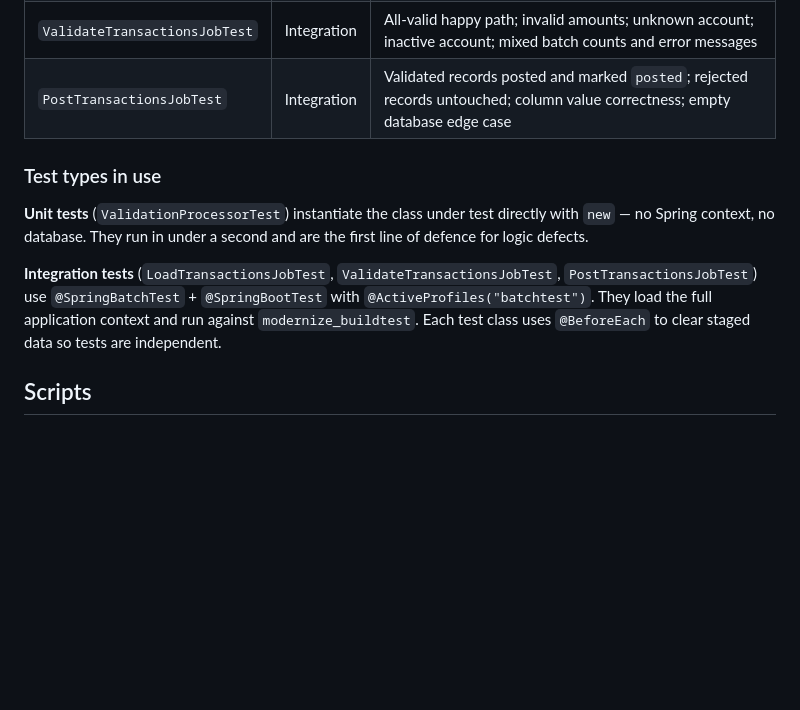
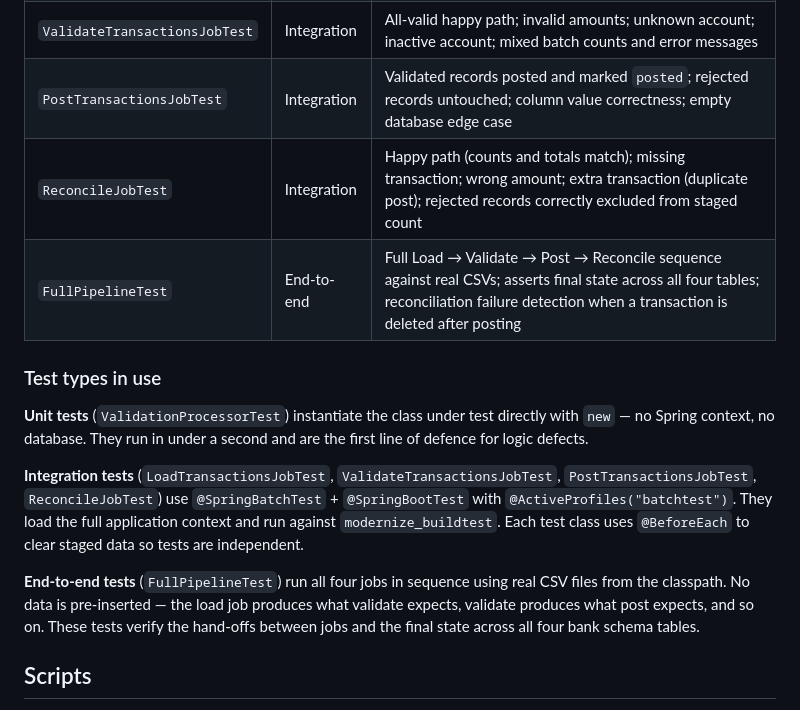
Before and after one commit to sirthus/bank-modernization, a Markdown page: README.md, the part around the change. GitHub-like rendering; blank space fills up the shorter version.

```diff
--- a/README.md
+++ b/README.md
@@ -144,6 +144,8 @@ profile. The database must be running before `mvn test` is executed.
 | `LoadTransactionsJobTest` | Integration | Load job stages all records regardless of validity; record counts per file; all records arrive with `staged` status |
 | `ValidateTransactionsJobTest` | Integration | All-valid happy path; invalid amounts; unknown account; inactive account; mixed batch counts and error messages |
 | `PostTransactionsJobTest` | Integration | Validated records posted and marked `posted`; rejected records untouched; column value correctness; empty database edge case |
+| `ReconcileJobTest` | Integration | Happy path (counts and totals match); missing transaction; wrong amount; extra transaction (duplicate post); rejected records correctly excluded from staged count |
+| `FullPipelineTest` | End-to-end | Full Load → Validate → Post → Reconcile sequence against real CSVs; asserts final state across all four tables; reconciliation failure detection when a transaction is deleted after posting |
 
 ### Test types in use
 
@@ -152,10 +154,16 @@ directly with `new` — no Spring context, no database. They run in under a
 second and are the first line of defence for logic defects.
 
 **Integration tests** (`LoadTransactionsJobTest`, `ValidateTransactionsJobTest`,
-`PostTransactionsJobTest`) use `@SpringBatchTest` + `@SpringBootTest` with
-`@ActiveProfiles("batchtest")`. They load the full application context and run
-against `modernize_buildtest`. Each test class uses `@BeforeEach` to clear
-staged data so tests are independent.
+`PostTransactionsJobTest`, `ReconcileJobTest`) use `@SpringBatchTest` +
+`@SpringBootTest` with `@ActiveProfiles("batchtest")`. They load the full
+application context and run against `modernize_buildtest`. Each test class uses
+`@BeforeEach` to clear staged data so tests are independent.
+
+**End-to-end tests** (`FullPipelineTest`) run all four jobs in sequence using
+real CSV files from the classpath. No data is pre-inserted — the load job
+produces what validate expects, validate produces what post expects, and so on.
+These tests verify the hand-offs between jobs and the final state across all
+four bank schema tables.
 
 ## Scripts
 
```
Also changed, not shown: docs/batch-pipeline.md (+42 -13 lines).
